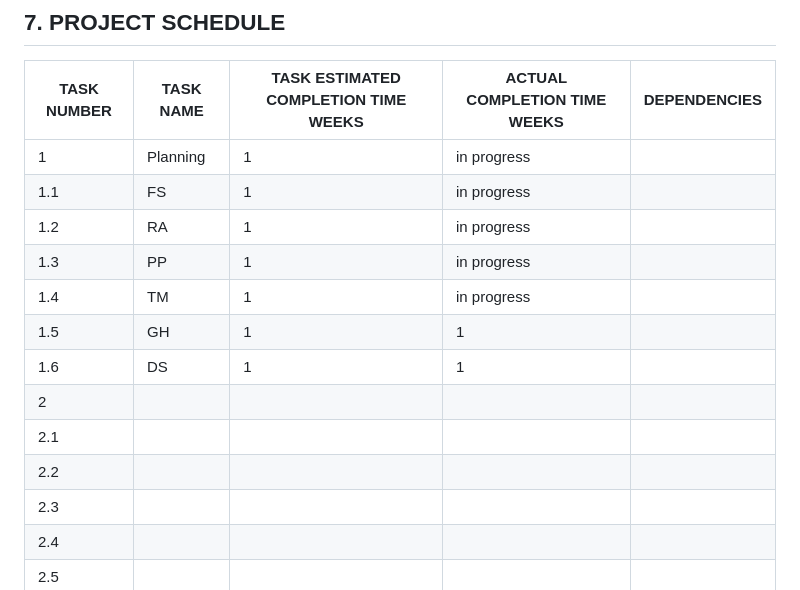
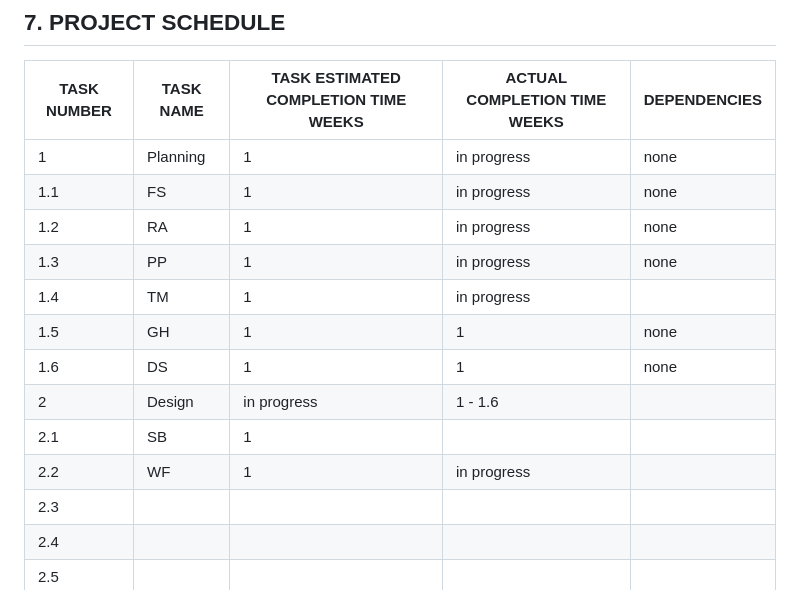
Before and after one commit to zeerob440/sdev265_project, a Markdown page: PROJECT_PLAN.md, the part around the change. Drawn GitHub-style.

```diff
--- a/PROJECT_PLAN.md
+++ b/PROJECT_PLAN.md
@@ -149,16 +149,16 @@ javascript
 
 | TASK NUMBER | TASK NAME | TASK ESTIMATED COMPLETION TIME WEEKS | ACTUAL COMPLETION TIME WEEKS | DEPENDENCIES |
 | ----------- | --------- | ------------------------------------ | ---------------------------- | ------------ |
-| 1           | Planning  | 1  | in progress                  |              |
-| 1.1         |    FS | 1 | in progress                  |              |
-| 1.2         |    RA |  1 | in progress  |              |
-| 1.3         |    PP | 1 | in progress    |              |
-| 1.4         |    TM |  1 | in progress   |              |
-| 1.5            |   GH       |  1       |      1  |              |
-| 1.6            |     DS |  1     |  1  |              |
-| 2            |           |                                      |                              |              |
-| 2.1            |           |                                      |                              |              |
-| 2.2            |           |                                      |                              |              |
+| 1|Planning|1|in progress|none|
+| 1.1|FS|1|in progress|none|
+| 1.2|RA|1|in progress|none|
+| 1.3|PP|1|in progress|none|
+| 1.4|TM|1|in progress||
+| 1.5|GH|1|1|none|
+| 1.6|DS|1|1|none|
+| 2|Design|in progress|1 - 1.6|
+| 2.1|SB|1|                              |              |
+| 2.2|WF|1|in progress
 | 2.3           |           |                                      |                              |              |
 | 2.4            |           |                                      |                              |              |
 | 2.5            |           |                                      |                              |              |
```
